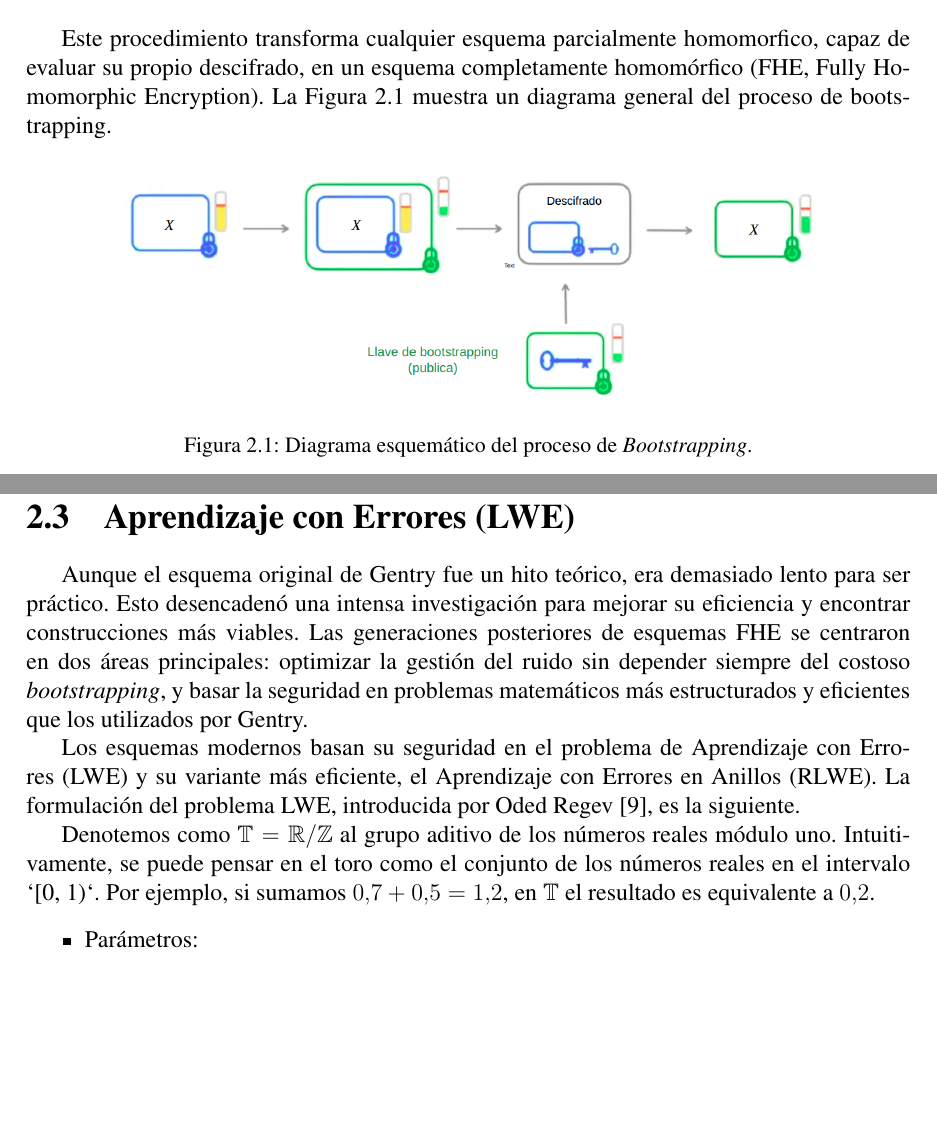
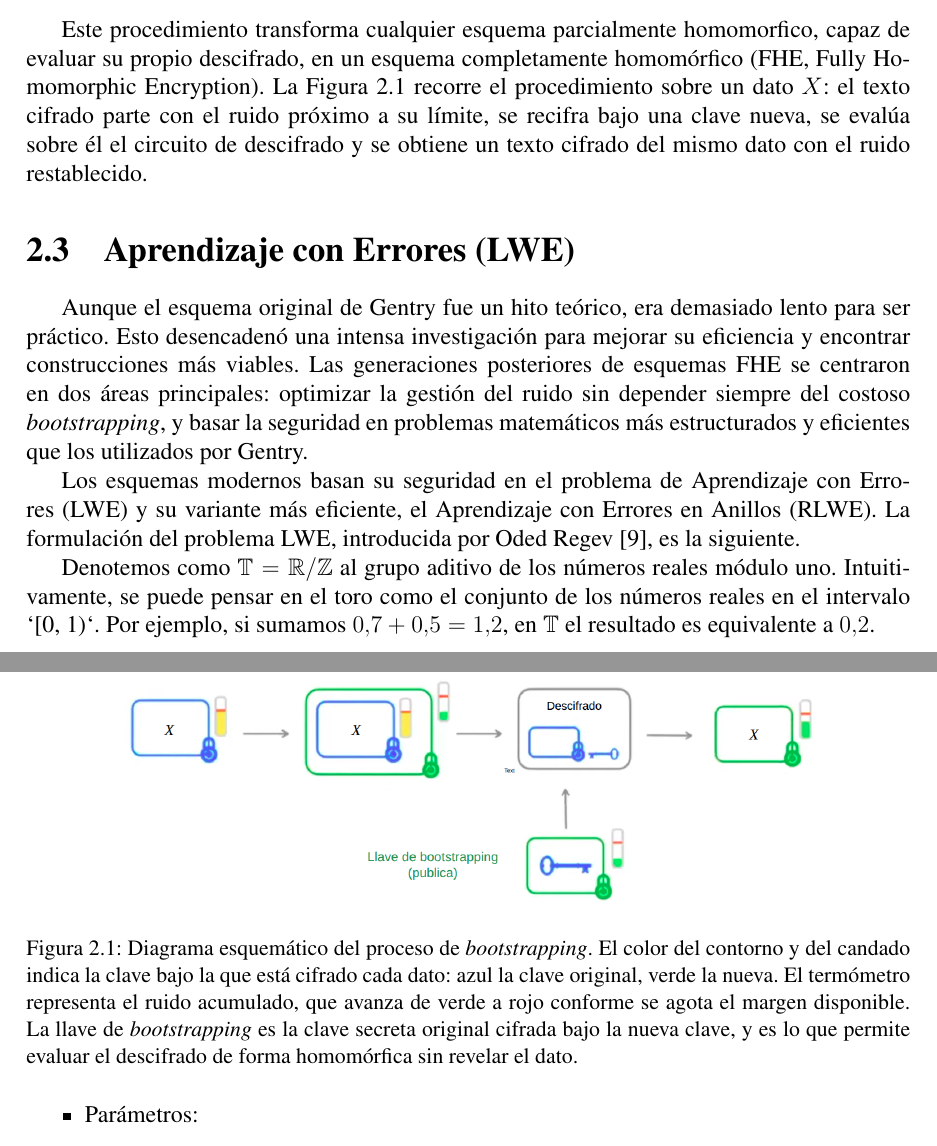
Before and after one commit to Rcontre360/thesis-ucv-FHE, a LaTeX thesis (doc/thesis.tex, which reads doc/chapter1.tex): two parts of pages 21 and 22 of 91, joined at a grey line, cut so that both start at the same text, the shorter picture padded with empty space. Compiled offline with pdfLaTeX.

Commit message:
fix: Agregar leyenda en figura 2.1 (o descripción en el texto)

```diff
--- a/doc/chapter1.tex
+++ b/doc/chapter1.tex
@@ -104,12 +104,12 @@ El proceso se puede desglosar en los siguientes pasos:
     \end{itemize}
 \end{enumerate}
 
-Este procedimiento transforma cualquier esquema parcialmente homomorfico, capaz de evaluar su propio descifrado, en un esquema completamente homomórfico (FHE, Fully Homomorphic Encryption). La Figura \ref{fig:bootstrapping} muestra un diagrama general del proceso de bootstrapping.
+Este procedimiento transforma cualquier esquema parcialmente homomorfico, capaz de evaluar su propio descifrado, en un esquema completamente homomórfico (FHE, Fully Homomorphic Encryption). La Figura \ref{fig:bootstrapping} recorre el procedimiento sobre un dato $X$: el texto cifrado parte con el ruido próximo a su límite, se recifra bajo una clave nueva, se evalúa sobre él el circuito de descifrado y se obtiene un texto cifrado del mismo dato con el ruido restablecido.
 
 \begin{figure}[h!]
     \centering
     \includegraphics[width=0.8\textwidth]{images/bootstrap.png}
-    \caption{Diagrama esquemático del proceso de \textit{Bootstrapping}.}
+    \caption[Diagrama esquemático del proceso de \textit{bootstrapping}.]{Diagrama esquemático del proceso de \textit{bootstrapping}. El color del contorno y del candado indica la clave bajo la que está cifrado cada dato: azul la clave original, verde la nueva. El termómetro representa el ruido acumulado, que avanza de verde a rojo conforme se agota el margen disponible. La llave de \textit{bootstrapping} es la clave secreta original cifrada bajo la nueva clave, y es lo que permite evaluar el descifrado de forma homomórfica sin revelar el dato.}
     \label{fig:bootstrapping}
 \end{figure}
 
```
